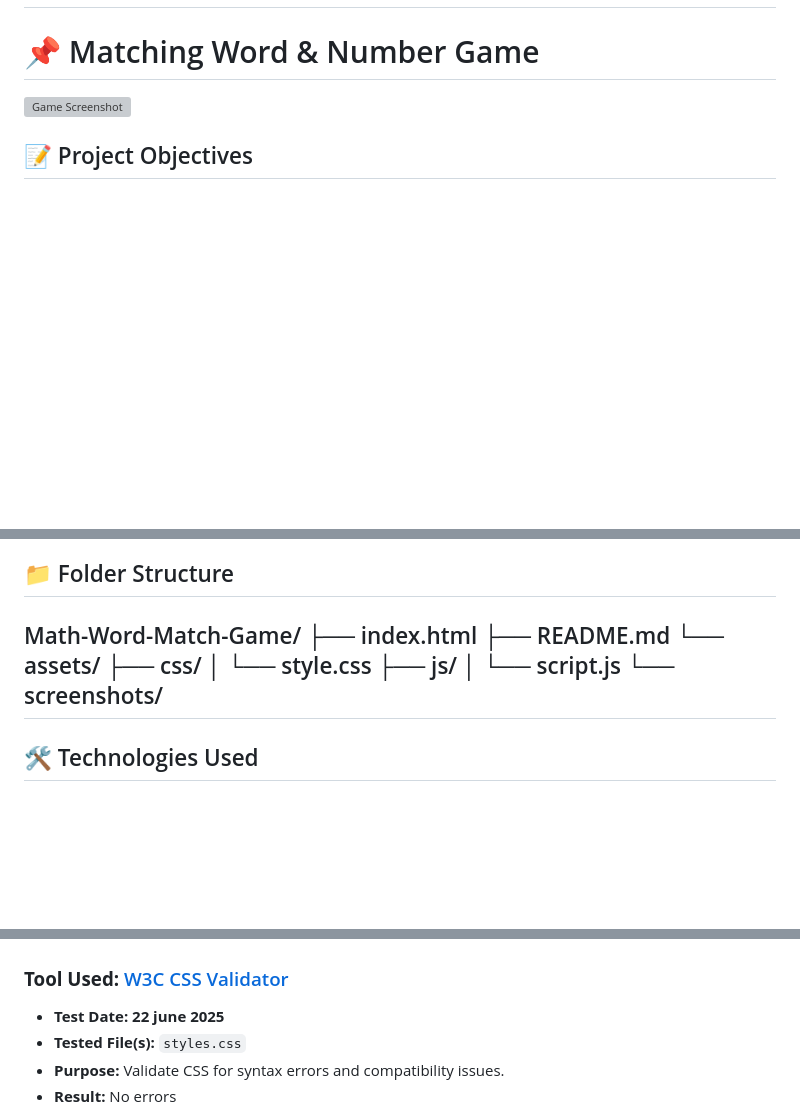
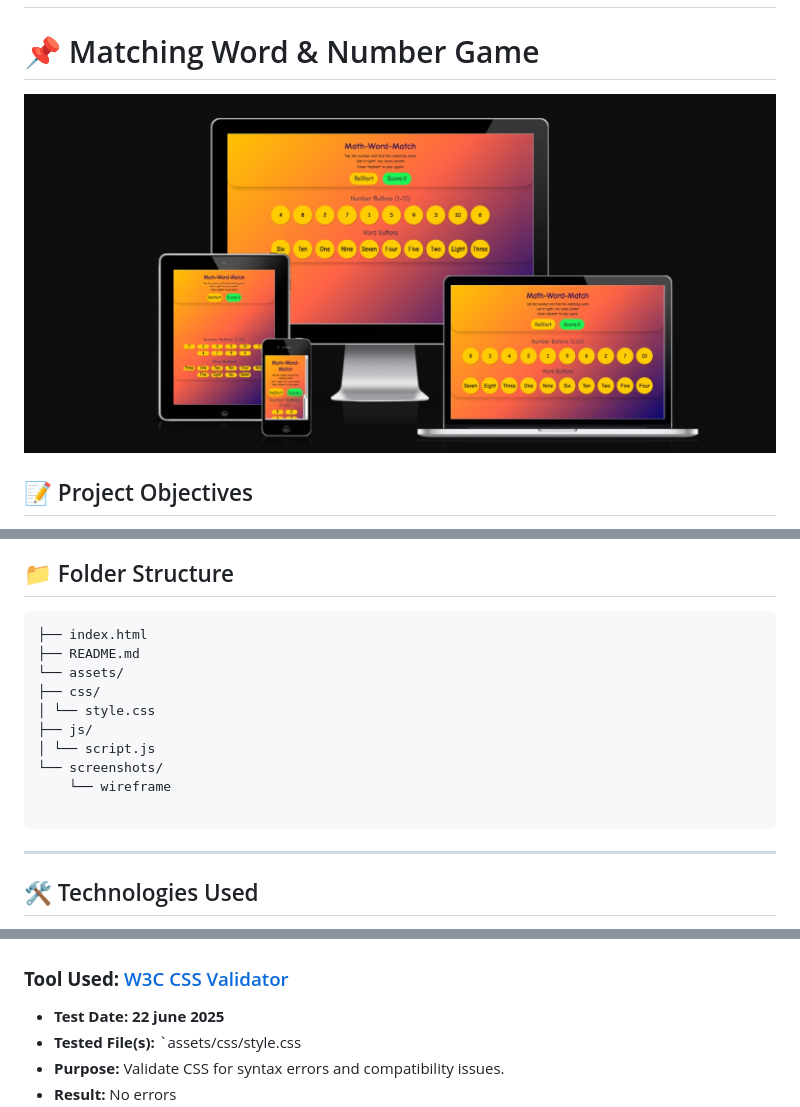
Before and after one commit to HelenLloydJeng/Math-Word-Match-Game, a Markdown page: README.md, 3 parts joined by grey strips. Drawn GitHub-style; blank space fills up the shorter version; grey boxes are pictures that could not be loaded.

Commit message:
fix game-screenshot, update readme

````diff
--- a/README.md
+++ b/README.md
@@ -2,7 +2,7 @@
 
 # 📌 Matching Word & Number Game
 
-![Game Screenshot](assets/screenshots/game-screenshot.png)
+![Game Screenshot](assets/screenshots/game.screenshot.png)
 
 
 ## 📝 Project Objectives
@@ -102,7 +102,7 @@ This project is an **interactive learning game** that helps users match numbers
 
 ## 📁 Folder Structure
 
-Math-Word-Match-Game/
+```Math-Word-Match-Game/
 ├── index.html
 ├── README.md
 └── assets/
@@ -111,6 +111,9 @@ Math-Word-Match-Game/
 ├── js/
 │ └── script.js
 └── screenshots/
+    └── wireframe
+
+```
 ---
 ## 🛠 Technologies Used
 - HTML5
@@ -178,7 +181,7 @@ Tested on:
 ## 🎨 CSS Testing
 ### **Tool Used:** [W3C CSS Validator](https://jigsaw.w3.org/css-validator/)
 - **Test Date:** **22 june 2025**
-- **Tested File(s):** `styles.css`
+- **Tested File(s):** `assets/css/style.css
 - **Purpose:** Validate CSS for syntax errors and compatibility issues.
 - **Result:** No errors ![CSS Validator Report](assets/screenshots/validator.w3.css.png)
 ---
````
Also changed, not shown: other parts of README.md (+3 -4 lines).
